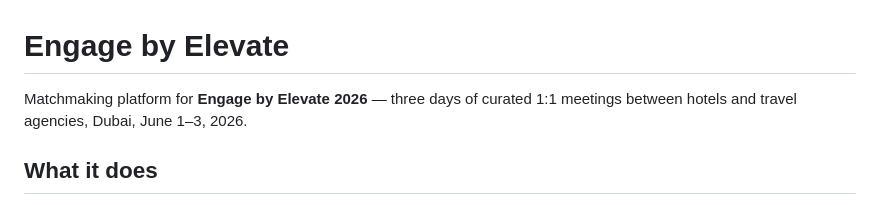
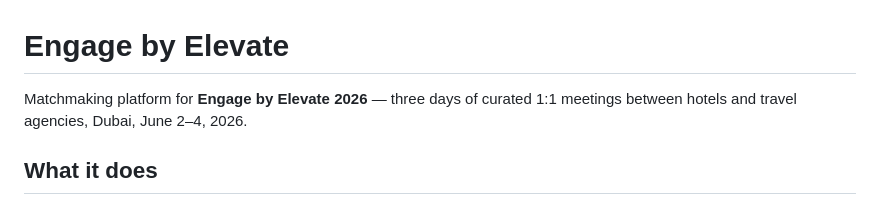
Before and after one commit to Frater12-byte/engagebyelevate, a Markdown page: README.md, the part around the change. Rendered like a GitHub page.

Commit message:
Update README.md
schedule change

```diff
--- a/README.md
+++ b/README.md
@@ -1,6 +1,6 @@
 # Engage by Elevate
 
-Matchmaking platform for **Engage by Elevate 2026** — three days of curated 1:1 meetings between hotels and travel agencies, Dubai, June 1–3, 2026.
+Matchmaking platform for **Engage by Elevate 2026** — three days of curated 1:1 meetings between hotels and travel agencies, Dubai, June 2–4, 2026.
 
 ## What it does
 
```
